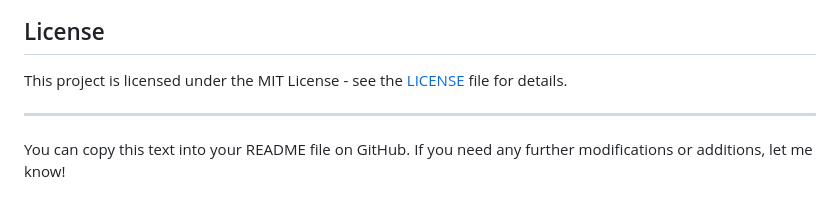
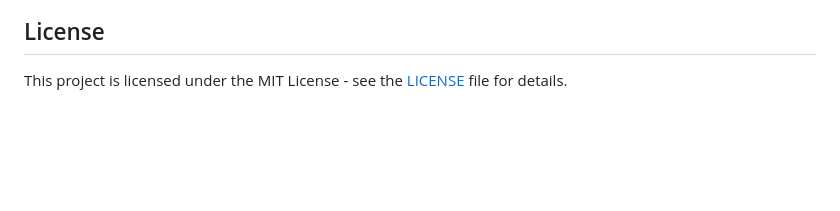
Before and after one commit to pjmcclore/mediumContent, a Markdown page: README.md, the part around the change. Drawn GitHub-style; blank space fills up the shorter version.

```diff
--- a/README.md
+++ b/README.md
@@ -91,7 +91,3 @@ Contributions are welcome! If you have suggestions for improving the articles, t
 ## License
 
 This project is licensed under the MIT License - see the [LICENSE](LICENSE) file for details.
-
----
-
-You can copy this text into your README file on GitHub. If you need any further modifications or additions, let me know!
```
